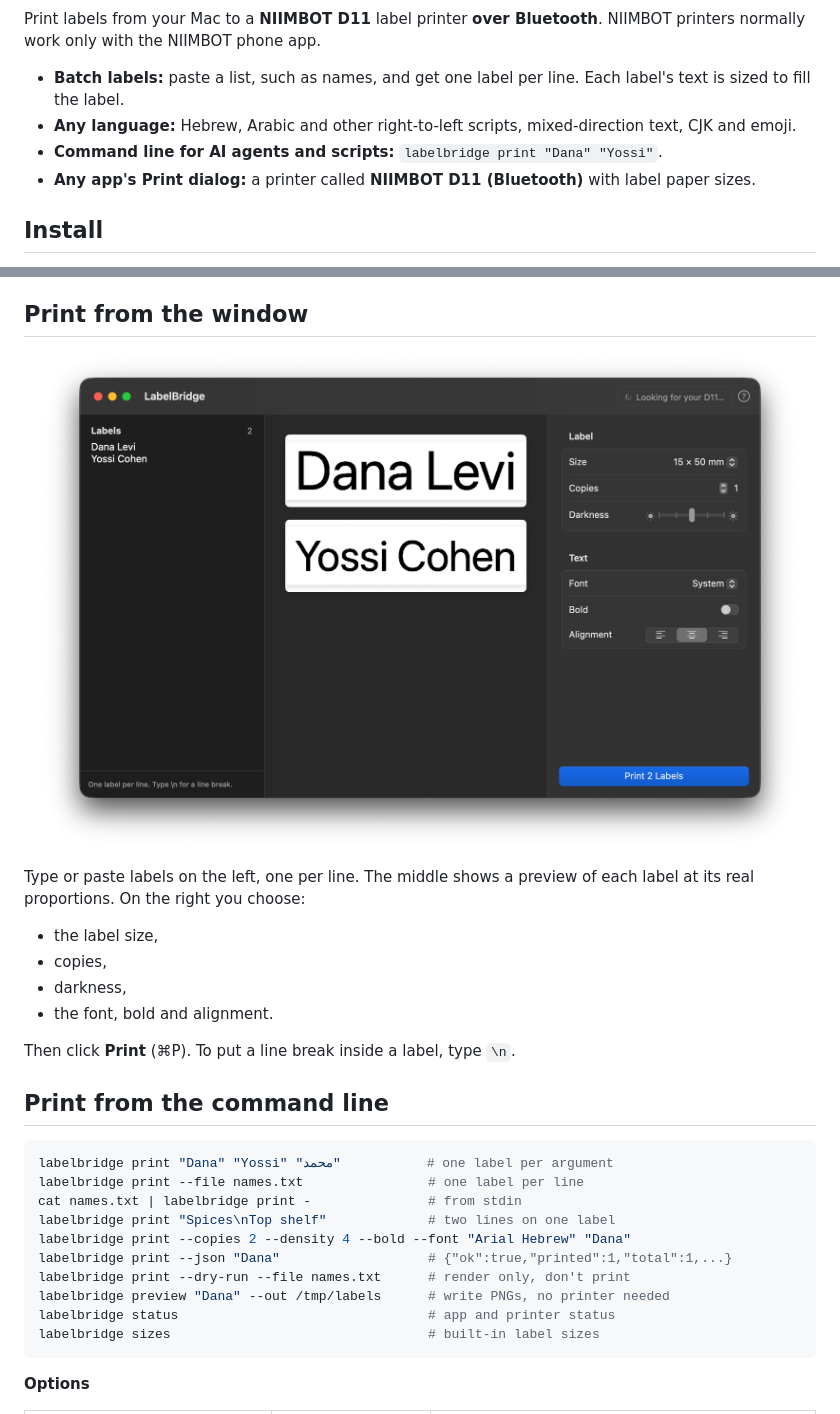
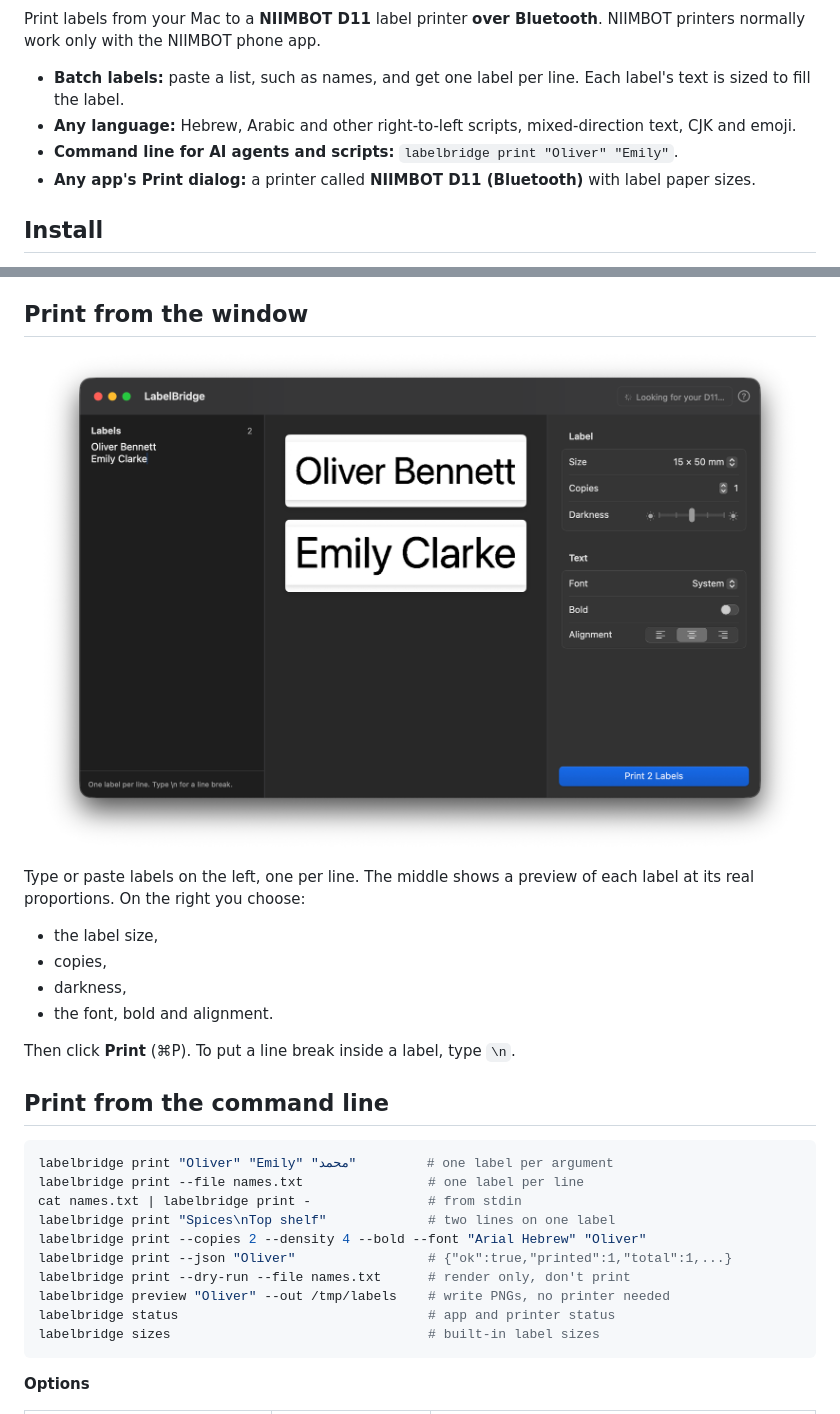
Before and after one commit to hayek/labelbridge, a Markdown page: README.md, 2 parts joined by grey strips. Drawn GitHub-style; pictures changed too: docs/screenshot.png.

Commit message:
README: British example names and screenshot
Co-Authored-By: Claude Opus 5.5 <noreply@anthropic.com>
Claude-Session: https://claude.ai/code/session_01L3RaGjL8MGiPzWkDmphotU

````diff
--- a/README.md
+++ b/README.md
@@ -6,7 +6,7 @@ Print labels from your Mac to a **NIIMBOT D11** label printer **over Bluetooth**
 
 - **Batch labels:** paste a list, such as names, and get one label per line. Each label's text is sized to fill the label.
 - **Any language:** Hebrew, Arabic and other right-to-left scripts, mixed-direction text, CJK and emoji.
-- **Command line for AI agents and scripts:** `labelbridge print "Dana" "Yossi"`.
+- **Command line for AI agents and scripts:** `labelbridge print "Oliver" "Emily"`.
 - **Any app's Print dialog:** a printer called **NIIMBOT D11 (Bluetooth)** with label paper sizes.
 
 ## Install
@@ -38,14 +38,14 @@ Then click **Print** (⌘P). To put a line break inside a label, type `\n`.
 ## Print from the command line
 
 ```sh
-labelbridge print "Dana" "Yossi" "محمد"           # one label per argument
+labelbridge print "Oliver" "Emily" "محمد"         # one label per argument
 labelbridge print --file names.txt                # one label per line
 cat names.txt | labelbridge print -               # from stdin
 labelbridge print "Spices\nTop shelf"             # two lines on one label
-labelbridge print --copies 2 --density 4 --bold --font "Arial Hebrew" "Dana"
-labelbridge print --json "Dana"                   # {"ok":true,"printed":1,"total":1,...}
+labelbridge print --copies 2 --density 4 --bold --font "Arial Hebrew" "Oliver"
+labelbridge print --json "Oliver"                 # {"ok":true,"printed":1,"total":1,...}
 labelbridge print --dry-run --file names.txt      # render only, don't print
-labelbridge preview "Dana" --out /tmp/labels      # write PNGs, no printer needed
+labelbridge preview "Oliver" --out /tmp/labels    # write PNGs, no printer needed
 labelbridge status                                # app and printer status
 labelbridge sizes                                 # built-in label sizes
 ```
````
